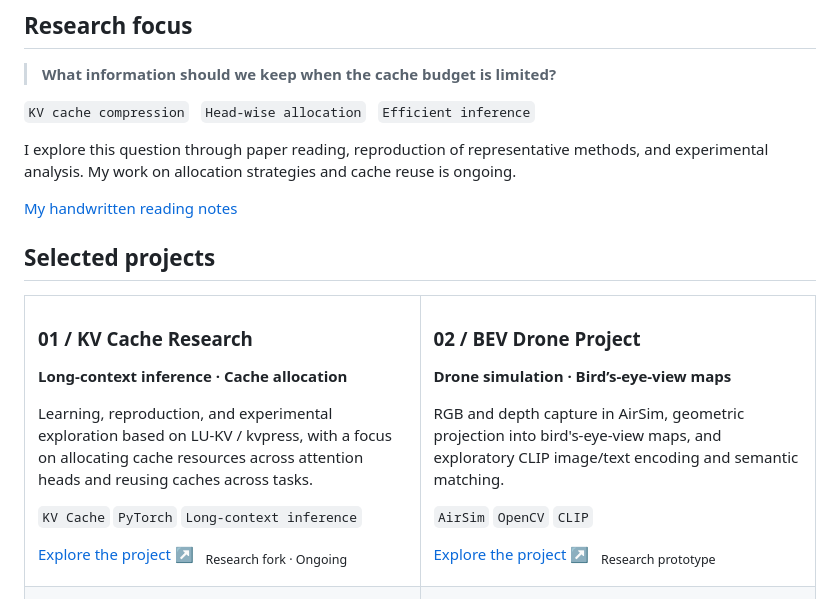
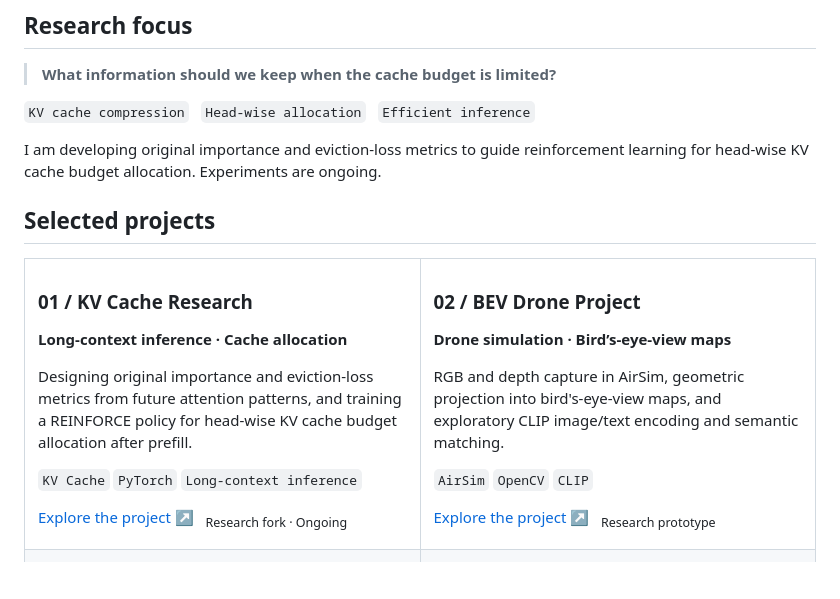
Before and after one commit to qiansen0809-droid/qiansen0809-droid, a Markdown page: README.md, the part around the change. Rendered like a GitHub page; blank space fills up the shorter version.

Commit message:
Update KV cache research descriptions and remove handwritten notes link

```diff
--- a/README.md
+++ b/README.md
@@ -28,9 +28,8 @@ I like turning concrete questions into code and experiments.
 
 `KV cache compression` &nbsp; `Head-wise allocation` &nbsp; `Efficient inference`
 
-I explore this question through paper reading, reproduction of representative methods, and experimental analysis. My work on allocation strategies and cache reuse is ongoing.
+I am developing original importance and eviction-loss metrics to guide reinforcement learning for head-wise KV cache budget allocation. Experiments are ongoing.
 
-[My handwritten reading notes](https://github.com/qiansen0809-droid/CausalDuel-KV/tree/main/notes/handwritten)
 
 ## Selected projects
 
@@ -39,7 +38,7 @@ I explore this question through paper reading, reproduction of representative me
 <td width="50%" valign="top">
 <h3>01 / KV Cache Research</h3>
 <p><b>Long-context inference · Cache allocation</b></p>
-<p>Learning, reproduction, and experimental exploration based on LU-KV / kvpress, with a focus on allocating cache resources across attention heads and reusing caches across tasks.</p>
+<p>Designing original importance and eviction-loss metrics from future attention patterns, and training a REINFORCE policy for head-wise KV cache budget allocation after prefill.</p>
 <p><code>KV Cache</code> <code>PyTorch</code> <code>Long-context inference</code></p>
 <p><a href="https://github.com/qiansen0809-droid/CausalDuel-KV">Explore the project ↗</a> &nbsp; <sub>Research fork · Ongoing</sub></p>
 </td>
```
